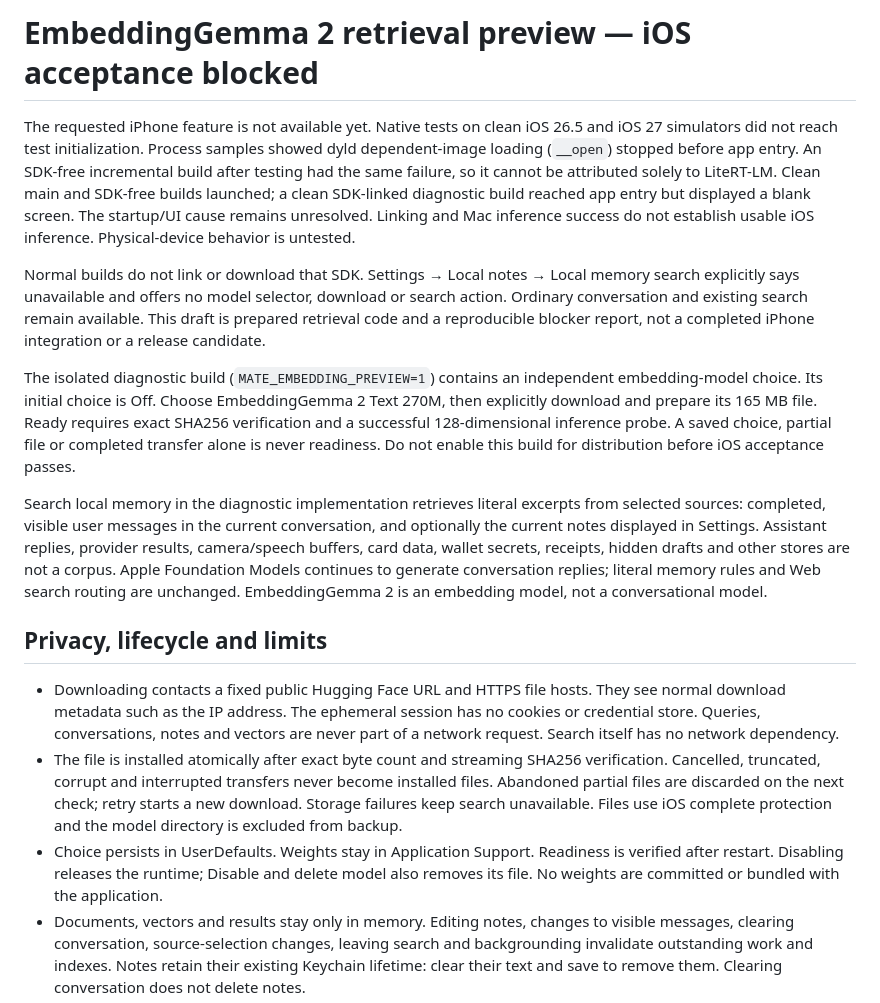
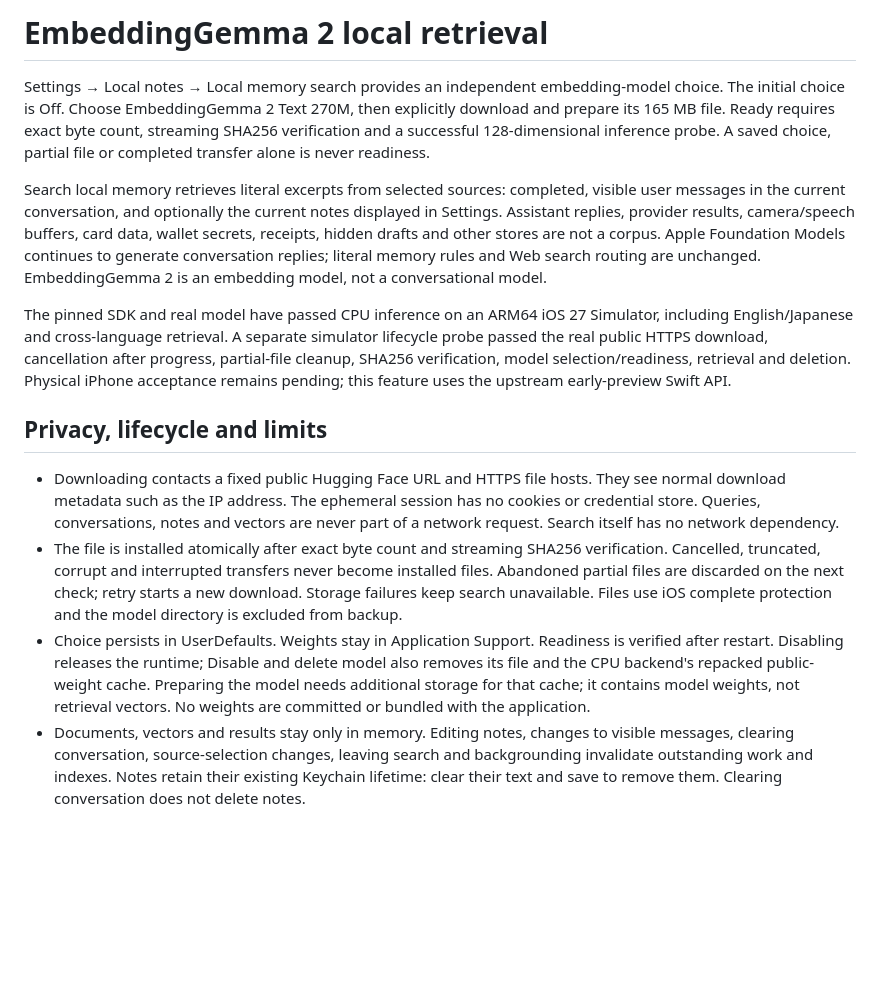
Before and after one commit to susumutomita/ZeroKeyMate, a Markdown page: docs/local-memory-search.md, the part around the change printed below. GitHub-like rendering; blank space fills up the shorter version.

```diff
--- a/docs/local-memory-search.md
+++ b/docs/local-memory-search.md
@@ -1,18 +1,16 @@
-# EmbeddingGemma 2 retrieval preview — iOS acceptance blocked
+# EmbeddingGemma 2 local retrieval
 
-The requested iPhone feature is not available yet. Native tests on clean iOS 26.5 and iOS 27 simulators did not reach test initialization. Process samples showed dyld dependent-image loading (`__open`) stopped before app entry. An SDK-free incremental build after testing had the same failure, so it cannot be attributed solely to LiteRT-LM. Clean main and SDK-free builds launched; a clean SDK-linked diagnostic build reached app entry but displayed a blank screen. The startup/UI cause remains unresolved. Linking and Mac inference success do not establish usable iOS inference. Physical-device behavior is untested.
+Settings → Local notes → Local memory search provides an independent embedding-model choice. The initial choice is Off. Choose EmbeddingGemma 2 Text 270M, then explicitly download and prepare its 165 MB file. Ready requires exact byte count, streaming SHA256 verification and a successful 128-dimensional inference probe. A saved choice, partial file or completed transfer alone is never readiness.
 
-Normal builds do not link or download that SDK. Settings → Local notes → Local memory search explicitly says unavailable and offers no model selector, download or search action. Ordinary conversation and existing search remain available. This draft is prepared retrieval code and a reproducible blocker report, not a completed iPhone integration or a release candidate.
+Search local memory retrieves literal excerpts from selected sources: completed, visible user messages in the current conversation, and optionally the current notes displayed in Settings. Assistant replies, provider results, camera/speech buffers, card data, wallet secrets, receipts, hidden drafts and other stores are not a corpus. Apple Foundation Models continues to generate conversation replies; literal memory rules and Web search routing are unchanged. EmbeddingGemma 2 is an embedding model, not a conversational model.
 
-The isolated diagnostic build (`MATE_EMBEDDING_PREVIEW=1`) contains an independent embedding-model choice. Its initial choice is Off. Choose EmbeddingGemma 2 Text 270M, then explicitly download and prepare its 165 MB file. Ready requires exact SHA256 verification and a successful 128-dimensional inference probe. A saved choice, partial file or completed transfer alone is never readiness. Do not enable this build for distribution before iOS acceptance passes.
-
-Search local memory in the diagnostic implementation retrieves literal excerpts from selected sources: completed, visible user messages in the current conversation, and optionally the current notes displayed in Settings. Assistant replies, provider results, camera/speech buffers, card data, wallet secrets, receipts, hidden drafts and other stores are not a corpus. Apple Foundation Models continues to generate conversation replies; literal memory rules and Web search routing are unchanged. EmbeddingGemma 2 is an embedding model, not a conversational model.
+The pinned SDK and real model have passed CPU inference on an ARM64 iOS 27 Simulator, including English/Japanese and cross-language retrieval. A separate simulator lifecycle probe passed the real public HTTPS download, cancellation after progress, partial-file cleanup, SHA256 verification, model selection/readiness, retrieval and deletion. Physical iPhone acceptance remains pending; this feature uses the upstream early-preview Swift API.
 
 ## Privacy, lifecycle and limits
 
 - Downloading contacts a fixed public Hugging Face URL and HTTPS file hosts. They see normal download metadata such as the IP address. The ephemeral session has no cookies or credential store. Queries, conversations, notes and vectors are never part of a network request. Search itself has no network dependency.
 - The file is installed atomically after exact byte count and streaming SHA256 verification. Cancelled, truncated, corrupt and interrupted transfers never become installed files. Abandoned partial files are discarded on the next check; retry starts a new download. Storage failures keep search unavailable. Files use iOS complete protection and the model directory is excluded from backup.
-- Choice persists in UserDefaults. Weights stay in Application Support. Readiness is verified after restart. Disabling releases the runtime; Disable and delete model also removes its file. No weights are committed or bundled with the application.
+- Choice persists in UserDefaults. Weights stay in Application Support. Readiness is verified after restart. Disabling releases the runtime; Disable and delete model also removes its file and the CPU backend's repacked public-weight cache. Preparing the model needs additional storage for that cache; it contains model weights, not retrieval vectors. No weights are committed or bundled with the application.
 - Documents, vectors and results stay only in memory. Editing notes, changes to visible messages, clearing conversation, source-selection changes, leaving search and backgrounding invalidate outstanding work and indexes. Notes retain their existing Keychain lifetime: clear their text and save to remove them. Clearing conversation does not delete notes.
 - Index identity includes model revision, file SHA256, runtime version, prefix schema and dimensions. Changes rebuild the index. Corpus comparison rebuilds on edits/deletions. Invalidated in-flight results cannot return deleted text to the UI.
 - The preview uses CPU with two threads, 512-token signatures and 128-dimensional normalized vectors. It accepts at most 32 chunks, 1,200 UTF-8 bytes per chunk, 24,000 corpus bytes and a 1,000-byte query. Older text can be omitted as described in the UI. A cosine threshold of 0.25 is a retrieval heuristic, not a probability or factual verification.
```
Also changed, not shown: other parts of docs/local-memory-search.md (+15 -23 lines), README.md (+1 -1 lines), docs/SOURCES.md (+1 -1 lines), docs/evidence/local-memory-search-ios27-result.png (added), 16 other files.
